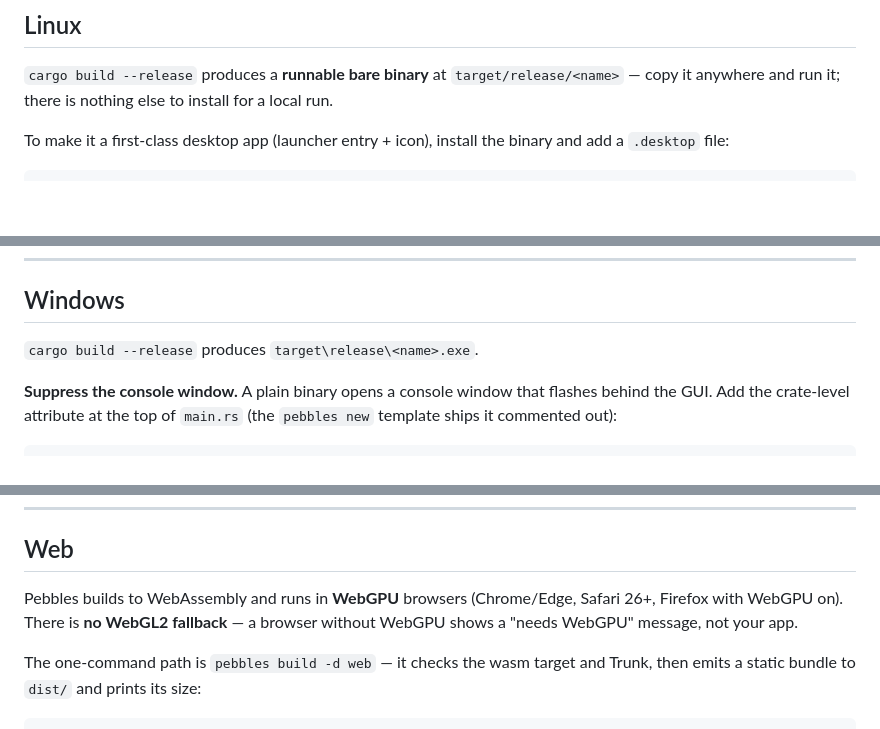
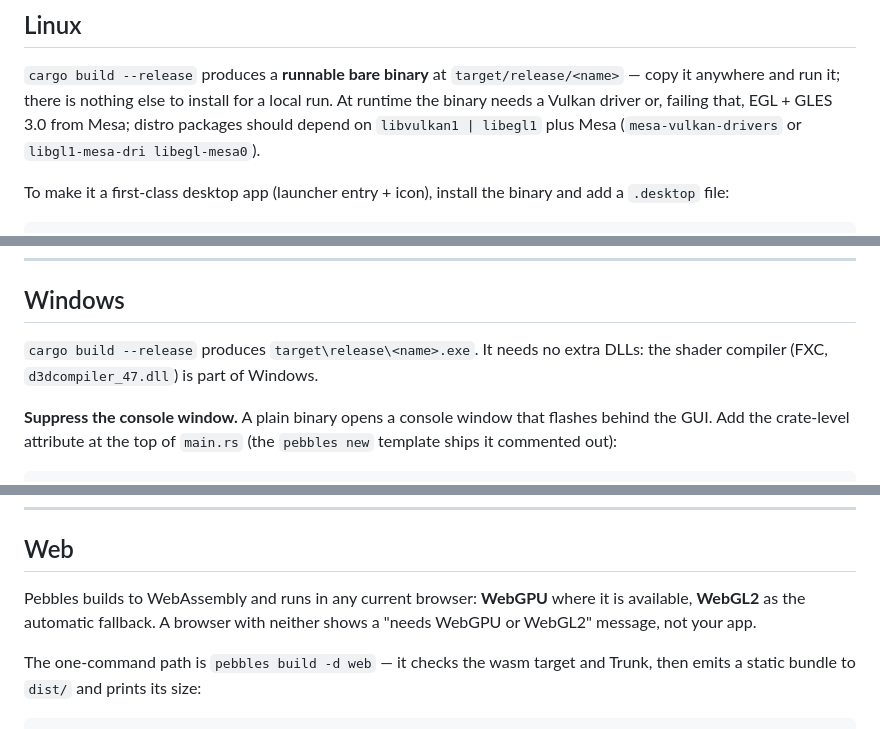
Before and after one commit to pebbles-hq/pebbles, a Markdown page: DISTRIBUTING.md, 3 parts joined by grey strips. GitHub-like rendering; blank space fills up the shorter version.

```diff
--- a/DISTRIBUTING.md
+++ b/DISTRIBUTING.md
@@ -31,7 +31,9 @@ Pebbles has a single renderer (wgpu), so there is no backend to choose at build
 
 `cargo build --release` produces a **runnable bare binary** at
 `target/release/<name>` — copy it anywhere and run it; there is nothing else to
-install for a local run.
+install for a local run. At runtime the binary needs a Vulkan driver or, failing that,
+EGL + GLES 3.0 from Mesa; distro packages should depend on `libvulkan1 | libegl1` plus Mesa
+(`mesa-vulkan-drivers` or `libgl1-mesa-dri libegl-mesa0`).
 
 To make it a first-class desktop app (launcher entry + icon), install the binary
 and add a `.desktop` file:
@@ -62,7 +64,8 @@ Then refresh the caches (`update-desktop-database ~/.local/share/applications`,
 
 ## Windows
 
-`cargo build --release` produces `target\release\<name>.exe`.
+`cargo build --release` produces `target\release\<name>.exe`. It needs no extra DLLs: the
+shader compiler (FXC, `d3dcompiler_47.dll`) is part of Windows.
 
 **Suppress the console window.** A plain binary opens a console window that
 flashes behind the GUI. Add the crate-level attribute at the top of `main.rs`
@@ -155,9 +158,9 @@ separate `lipo` step — single-arch is fine for 0.1.0.
 
 ## Web
 
-Pebbles builds to WebAssembly and runs in **WebGPU** browsers (Chrome/Edge,
-Safari 26+, Firefox with WebGPU on). There is **no WebGL2 fallback** — a browser
-without WebGPU shows a "needs WebGPU" message, not your app.
+Pebbles builds to WebAssembly and runs in any current browser: **WebGPU** where it is
+available, **WebGL2** as the automatic fallback. A browser with neither shows a "needs WebGPU
+or WebGL2" message, not your app.
 
 The one-command path is `pebbles build -d web` — it checks the wasm target and Trunk,
 then emits a static bundle to `dist/` and prints its size:
```
Also changed, not shown: other parts of DISTRIBUTING.md (+1 -1 lines), PLATFORMS.md (+17 -1 lines), README.md (+2 -2 lines).
